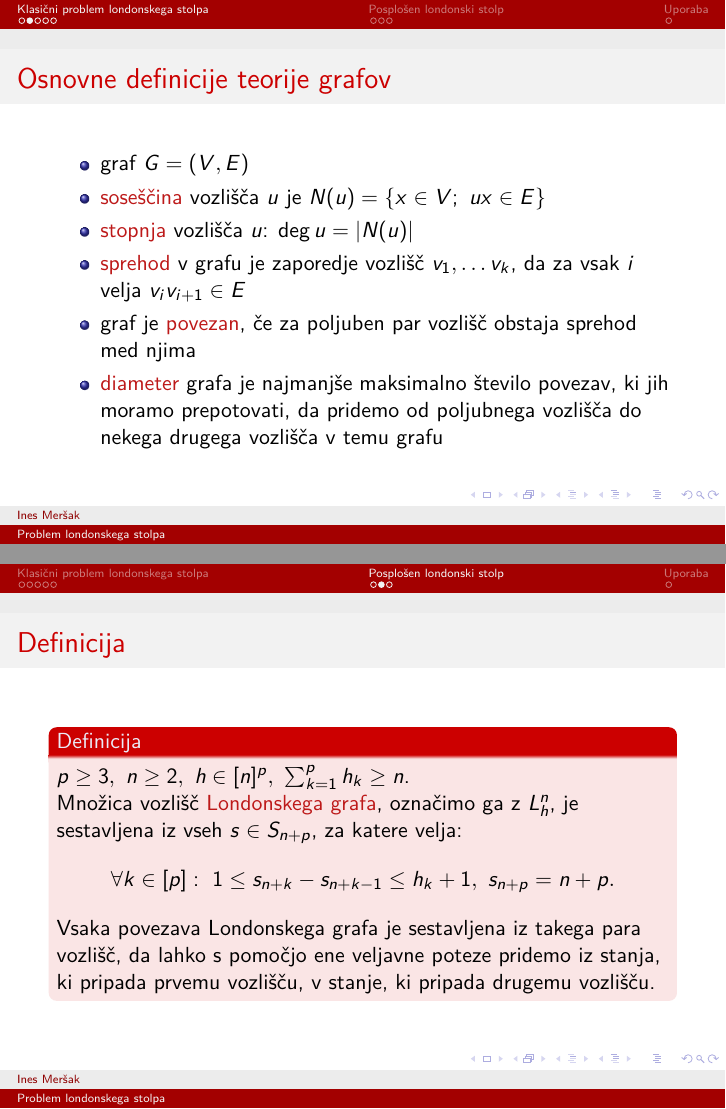
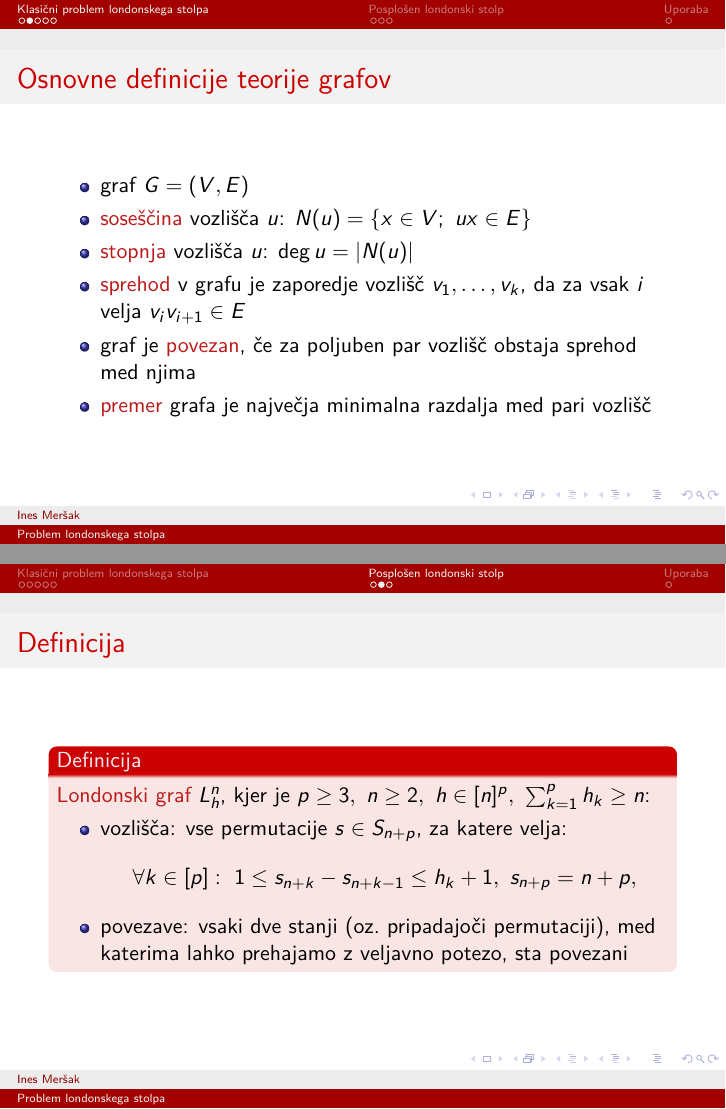
Before and after one commit to inesmersak/problem-londonskega-stolpa, LaTeX slides (kratka_predstavitev.tex): pages 3 and 8 of 10, joined at a grey line. Compiled offline with pdfLaTeX.

Commit message:
Dodala popravke mentorja za kratko predstavitev.

```diff
--- a/kratka_predstavitev.tex
+++ b/kratka_predstavitev.tex
@@ -58,11 +58,11 @@
 \begin{frame}{Osnovne definicije teorije grafov}
     \begin{itemize}
         \item graf $ G = (V, E) $
-        \item \alert{soseščina} vozlišča $u$ je $N(u) = \{x \in V;\ ux \in E\}$
+        \item \alert{soseščina} vozlišča $u$: $N(u) = \{x \in V;\ ux \in E\}$
         \item \alert{stopnja} vozlišča $u$: $\stopnja u  = \lvert N(u) \rvert$
-        \item \alert{sprehod} v grafu je zaporedje vozlišč $v_1,\ldots v_k$, da za vsak $i$ velja $v_i v_{i+1} \in E$
+        \item \alert{sprehod} v grafu je zaporedje vozlišč $v_1,\ldots, v_k$, da za vsak $i$ velja $v_i v_{i+1} \in E$
         \item graf je \alert{povezan}, če za poljuben par vozlišč obstaja sprehod med njima
-        \item \alert{diameter} grafa je najmanjše maksimalno število povezav, ki jih moramo prepotovati, da pridemo od poljubnega vozlišča do nekega drugega vozlišča v temu grafu
+        \item \alert{premer} grafa je največja minimalna razdalja med pari vozlišč
     \end{itemize}
 \end{frame}
 
@@ -85,8 +85,8 @@
 \begin{frame}{Lastnosti grafa}
     \begin{itemize}
         \item 36 vozlišč (36 možnih stanj)
-        \item utežene stopnje vozlišč
-        \item diameter grafa je 8
+        \item 12 vozlišč stopnje 2, 3, 4
+        \item premer grafa je 8
         \item ravninski
         \item vsebuje Hamiltonovo pot
     \end{itemize}
@@ -104,10 +107,12 @@
 
 \begin{frame}{Definicija}
     \begin{block}{Definicija}
-        $p \geq 3,\ n \geq 2,\ h \in [n]^p,\  \sum_{k=1}^p h_k \geq n$. \\
-        Množica vozlišč \alert{Londonskega grafa}, označimo ga z $L_h^n$, je sestavljena iz vseh $s \in S_{n+p}$, za katere velja:
-        \[\forall k \in [p]:\ 1 \leq s_{n+k} - s_{n+k-1} \leq h_k + 1,\ s_{n+p} = n + p .\]
-        Vsaka povezava Londonskega grafa je sestavljena iz takega para vozlišč, da lahko s pomočjo ene veljavne poteze pridemo iz stanja, ki pripada prvemu vozlišču, v stanje, ki pripada drugemu vozlišču.
+        \alert{Londonski graf} $L_h^n$, kjer je $p \geq 3,\ n \geq 2,\ h \in [n]^p,\  \sum_{k=1}^p h_k \geq n$:
+        \begin{itemize}
+            \item vozlišča: vse permutacije $s \in S_{n+p}$, za katere velja:
+            \[\forall k \in [p]:\ 1 \leq s_{n+k} - s_{n+k-1} \leq h_k + 1,\ s_{n+p} = n + p ,\]
+            \item povezave: vsaki dve stanji (oz.\ pripadajoči permutaciji), med katerima lahko prehajamo z veljavno potezo, sta povezani
+        \end{itemize}
     \end{block}
 
 \end{frame}
```
Also changed, not shown: kratka-predstavitev-tekst.pdf, kratka_predstavitev.pdf, kratka_predstavitev.tex (23 more changed lines).
